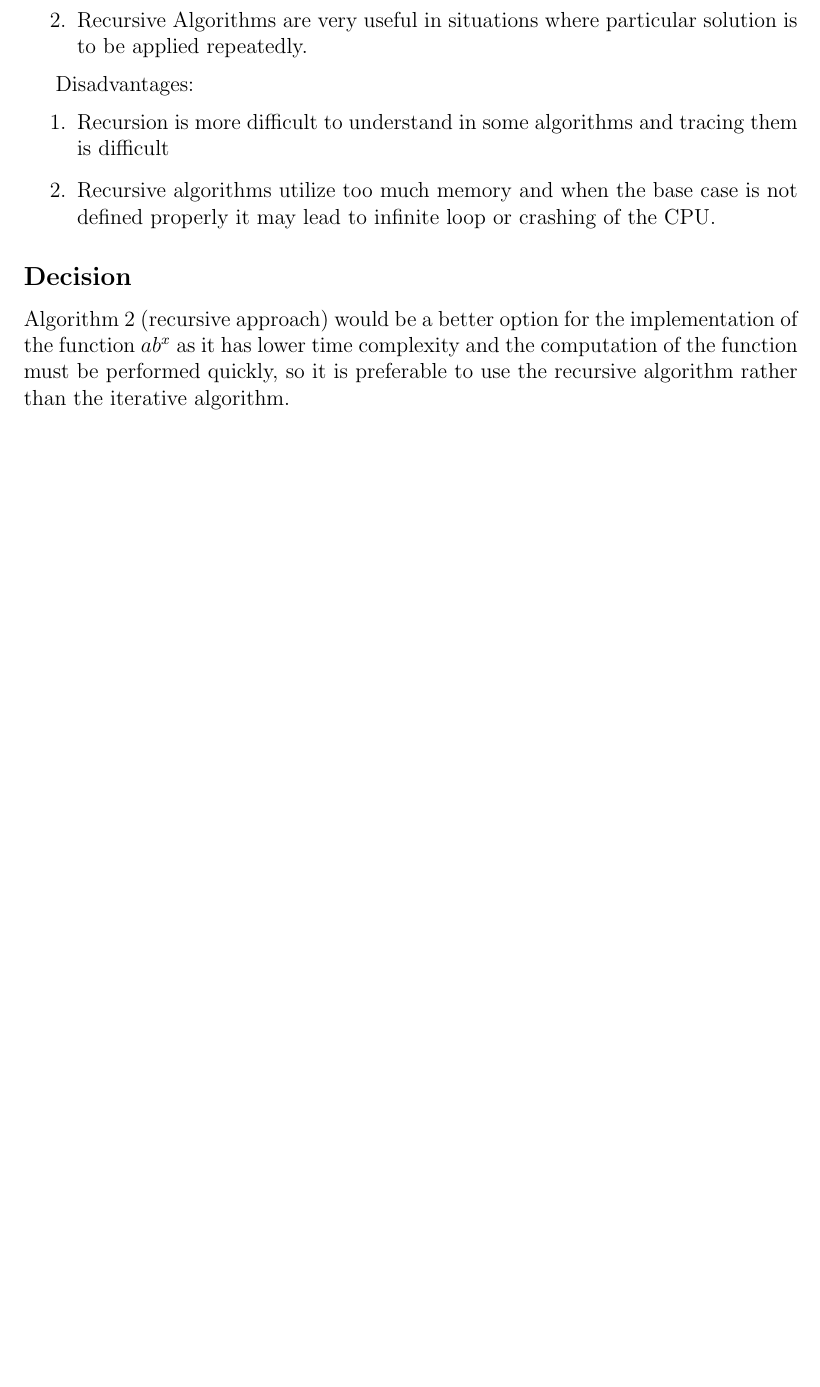
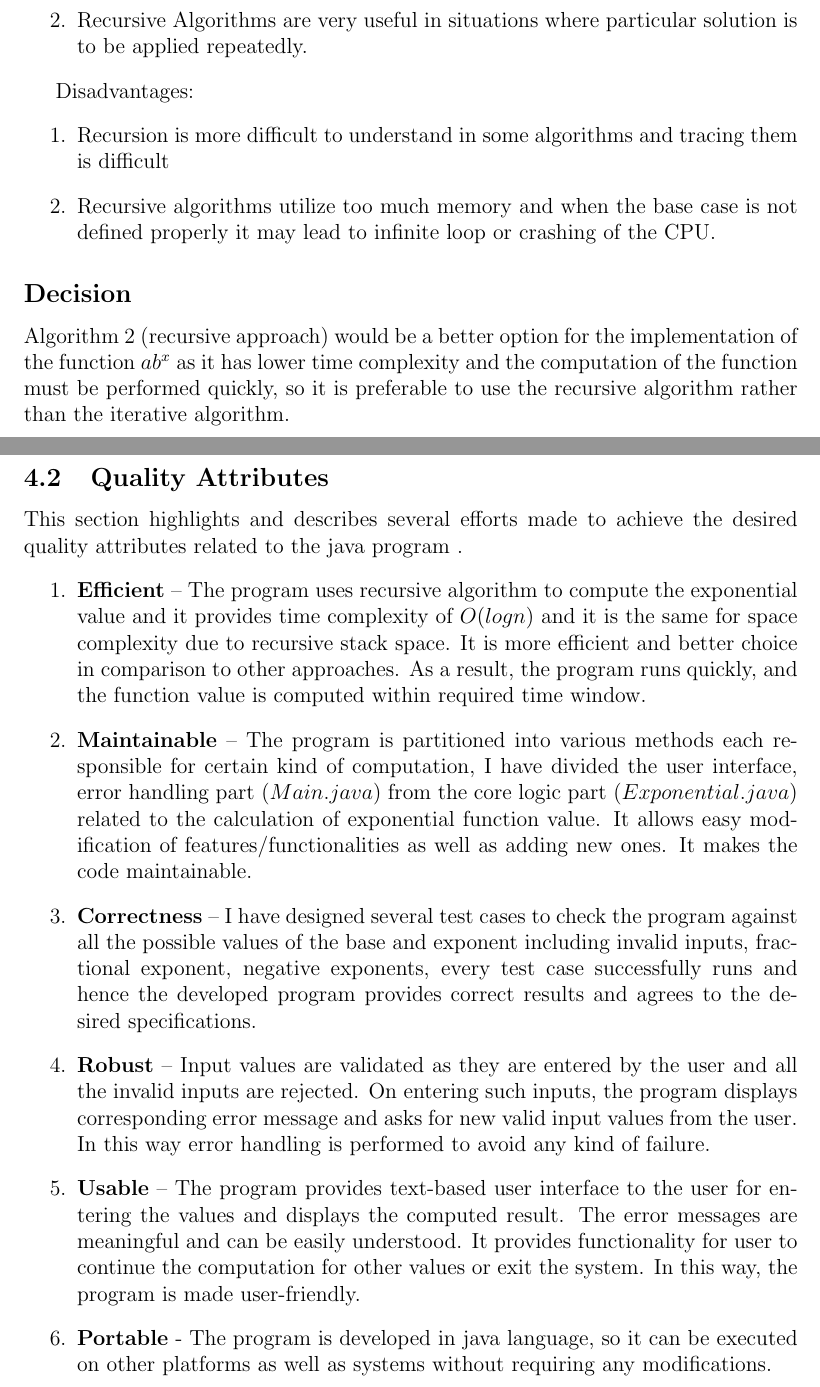
Before and after one commit to harshp189/SOEN_6011_F5, a LaTeX document (main.tex): part of page 11 of 13 before the commit and two parts of pages 11 and 14 of 14 after it, the two joined at a grey line, cut so that both start at the same text, the shorter picture padded with empty space. Compiled offline with pdfLaTeX.

Commit message:
Add the section highlighting the quality attributes in the report

```diff
--- a/main.tex
+++ b/main.tex
@@ -336,6 +336,7 @@ Disadvantages:
 
 \subsection*{Decision}
 Algorithm 2 (recursive approach) would be a better option for the implementation of the function $ab^x$ as it has lower time complexity and the computation of the function must be performed quickly, so it is preferable to use the recursive algorithm rather than the iterative algorithm.
+\newpage
 
 \section{Problem 4 }
 \subsection{Debugger}
@@ -375,4 +376,19 @@ Debugging provides the facility for identifying and eliminating bugs, errors pre
 
 \newpage
 
+\newpage
+
+\subsection{Quality Attributes}
+This section highlights and describes several efforts made to achieve the desired quality attributes related to the java program .
+\begin{enumerate}
+    \item \textbf{Efficient} – The program uses recursive algorithm to compute the exponential value and it provides time complexity of $O(logn)$ and it is the same for space complexity due to recursive stack space. It is more efficient and better choice in comparison to other approaches. As a result, the program runs quickly, and the function value is computed within required time window.
+    \item \textbf{Maintainable} – The program is partitioned into various methods each responsible for certain kind of computation, I have divided the user interface, error handling part $(Main.java)$ from the core logic part $(Exponential.java)$ related to the calculation of exponential function value. It allows easy modification of features/functionalities as well as adding new ones. It makes the code maintainable.
+    \item \textbf{Correctness} – I have designed several test cases to check the program against all the possible values of the base and exponent including invalid inputs, fractional exponent, negative exponents, every test case successfully runs and hence the developed program provides correct results and agrees to the desired specifications.
+    \item \textbf{Robust} – Input values are validated as they are entered by the user and all the invalid inputs are rejected. On entering such inputs, the program displays corresponding error message and asks for new valid input values from the user. In this way error handling is performed to avoid any kind of failure.
+    \item \textbf{Usable} – The program provides text-based user interface to the user for entering the values and displays the computed result. The error messages are meaningful and can be easily understood. It provides functionality for user to continue the computation for other values or exit the system. In this way, the program is made user-friendly.
+    \item \textbf{Portable} - The program is developed in java language, so it can be executed on other platforms as well as systems without requiring any modifications.
+\end{enumerate}
+
+\newpage
+
 \end{document}
```
Also changed, not shown: 40165709_Report.pdf, main.tex (2 more changed lines).
